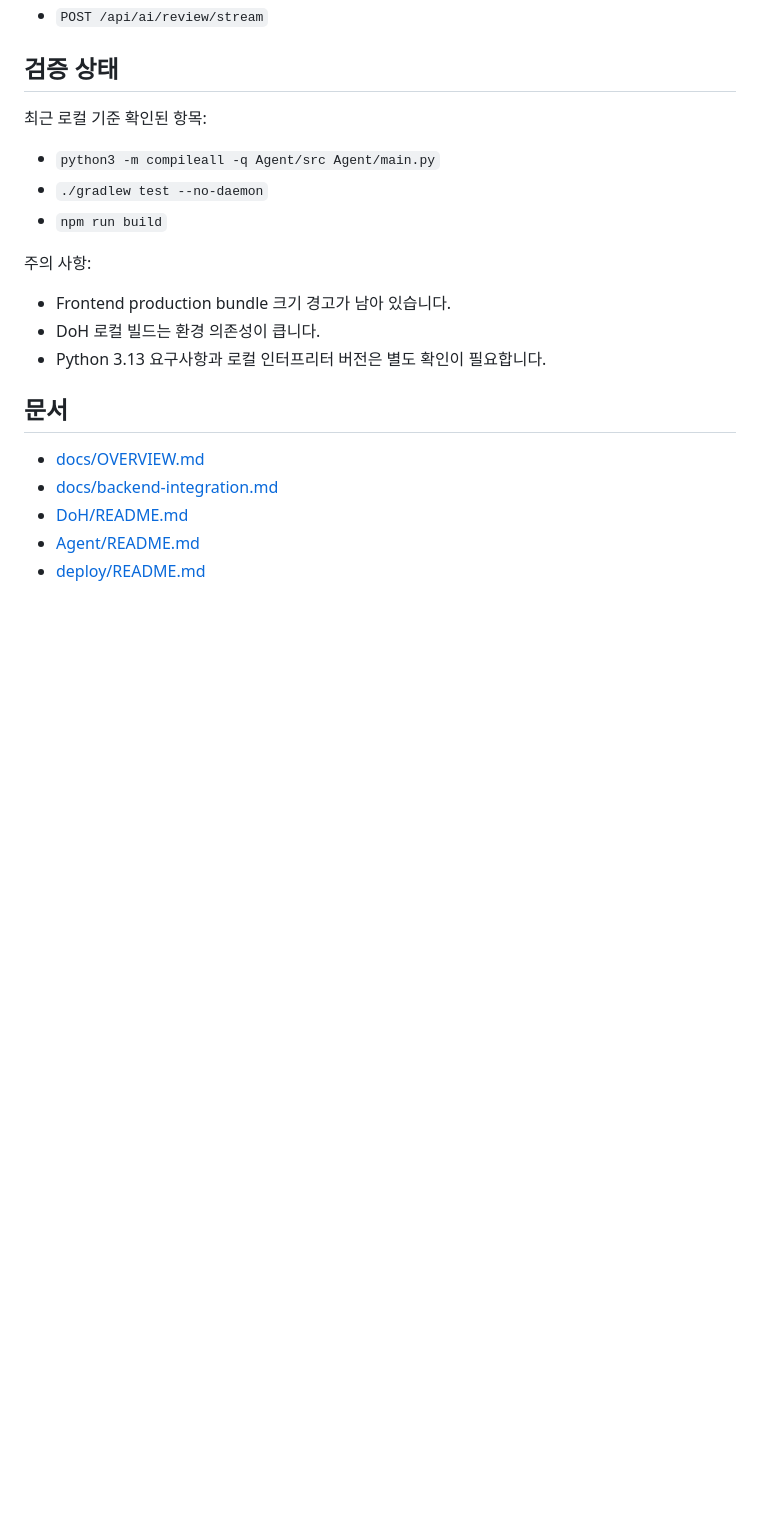
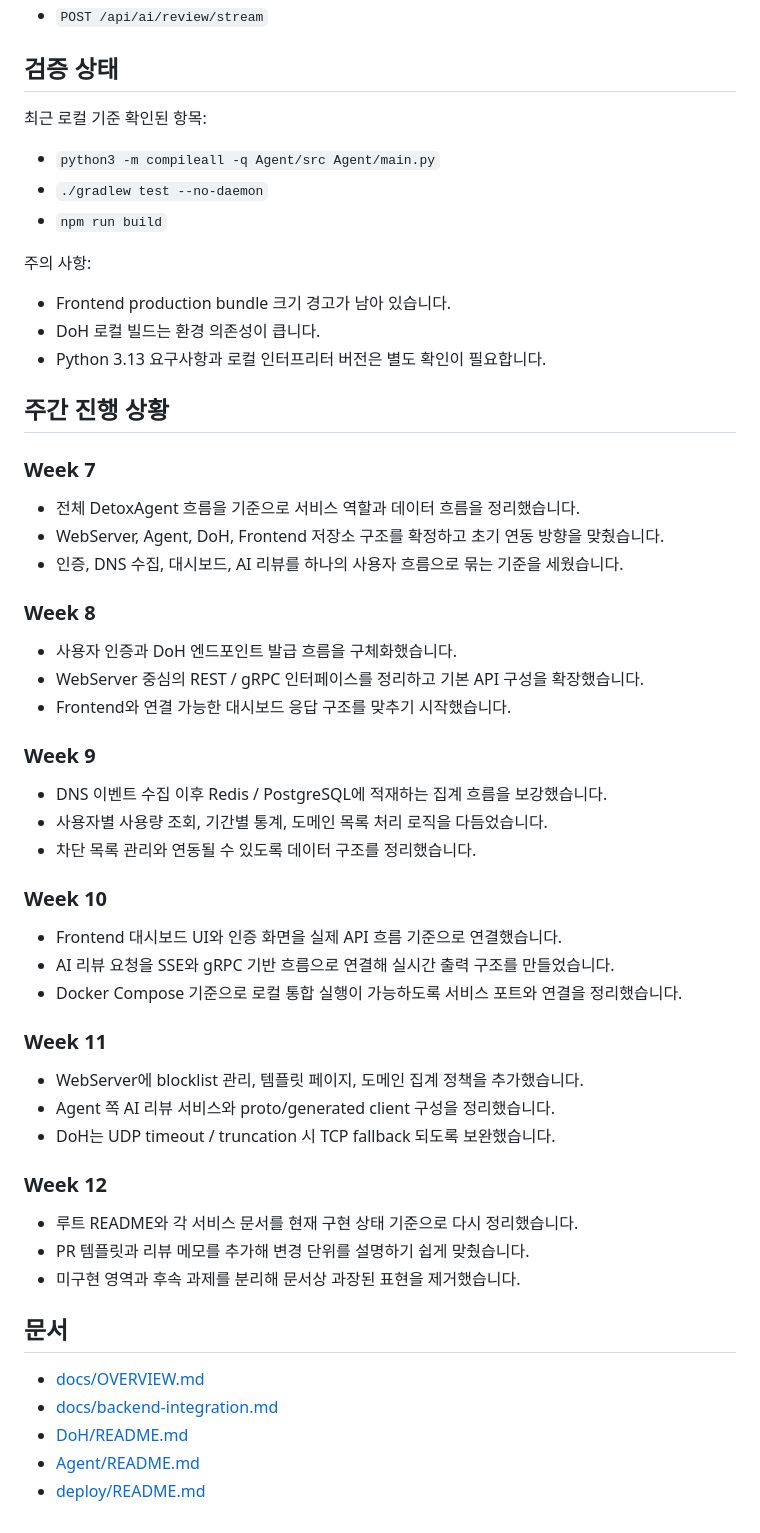
Before and after one commit to GoInWater301/Detox-Agent, a Markdown page: README.md, the part around the change. Rendered like a GitHub page; blank space fills up the shorter version.

Commit message:
docs: add weekly progress summary from week 7

```diff
--- a/README.md
+++ b/README.md
@@ -182,6 +182,38 @@ cmake --build build
 - DoH 로컬 빌드는 환경 의존성이 큽니다.
 - Python 3.13 요구사항과 로컬 인터프리터 버전은 별도 확인이 필요합니다.
 
+## 주간 진행 상황
+
+### Week 7
+- 전체 DetoxAgent 흐름을 기준으로 서비스 역할과 데이터 흐름을 정리했습니다.
+- WebServer, Agent, DoH, Frontend 저장소 구조를 확정하고 초기 연동 방향을 맞췄습니다.
+- 인증, DNS 수집, 대시보드, AI 리뷰를 하나의 사용자 흐름으로 묶는 기준을 세웠습니다.
+
+### Week 8
+- 사용자 인증과 DoH 엔드포인트 발급 흐름을 구체화했습니다.
+- WebServer 중심의 REST / gRPC 인터페이스를 정리하고 기본 API 구성을 확장했습니다.
+- Frontend와 연결 가능한 대시보드 응답 구조를 맞추기 시작했습니다.
+
+### Week 9
+- DNS 이벤트 수집 이후 Redis / PostgreSQL에 적재하는 집계 흐름을 보강했습니다.
+- 사용자별 사용량 조회, 기간별 통계, 도메인 목록 처리 로직을 다듬었습니다.
+- 차단 목록 관리와 연동될 수 있도록 데이터 구조를 정리했습니다.
+
+### Week 10
+- Frontend 대시보드 UI와 인증 화면을 실제 API 흐름 기준으로 연결했습니다.
+- AI 리뷰 요청을 SSE와 gRPC 기반 흐름으로 연결해 실시간 출력 구조를 만들었습니다.
+- Docker Compose 기준으로 로컬 통합 실행이 가능하도록 서비스 포트와 연결을 정리했습니다.
+
+### Week 11
+- WebServer에 blocklist 관리, 템플릿 페이지, 도메인 집계 정책을 추가했습니다.
+- Agent 쪽 AI 리뷰 서비스와 proto/generated client 구성을 정리했습니다.
+- DoH는 UDP timeout / truncation 시 TCP fallback 되도록 보완했습니다.
+
+### Week 12
+- 루트 README와 각 서비스 문서를 현재 구현 상태 기준으로 다시 정리했습니다.
+- PR 템플릿과 리뷰 메모를 추가해 변경 단위를 설명하기 쉽게 맞췄습니다.
+- 미구현 영역과 후속 과제를 분리해 문서상 과장된 표현을 제거했습니다.
+
 ## 문서
 
 - [docs/OVERVIEW.md](/home/min/Workspace/Portfolio/Detox-Agent/docs/OVERVIEW.md)
```
